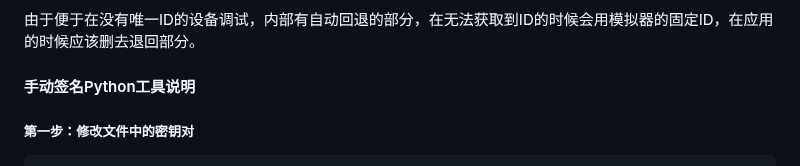
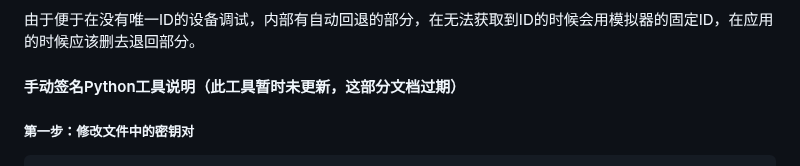
Before and after one commit to CheongSzesuen/VelaVerify, a Markdown page: RSA非对称加密方法/README.md, the part around the change. Drawn GitHub-style.

Commit message:
docs:添加工具文档失效说明

````diff
--- a/RSA非对称加密方法/README.md
+++ b/RSA非对称加密方法/README.md
@@ -262,7 +262,7 @@ KV命名空间是用来做`已经使用过的卡密数据库`的，用来防止
 #### `verify.ux`相关
 由于便于在没有唯一ID的设备调试，内部有自动回退的部分，在无法获取到ID的时候会用模拟器的固定ID，在应用的时候应该删去退回部分。
 
-#### 手动签名Python工具说明
+#### 手动签名Python工具说明（此工具暂时未更新，这部分文档过期）
 ##### 第一步：修改文件中的密钥对
 ```python
 # 您的私钥和公钥
````
